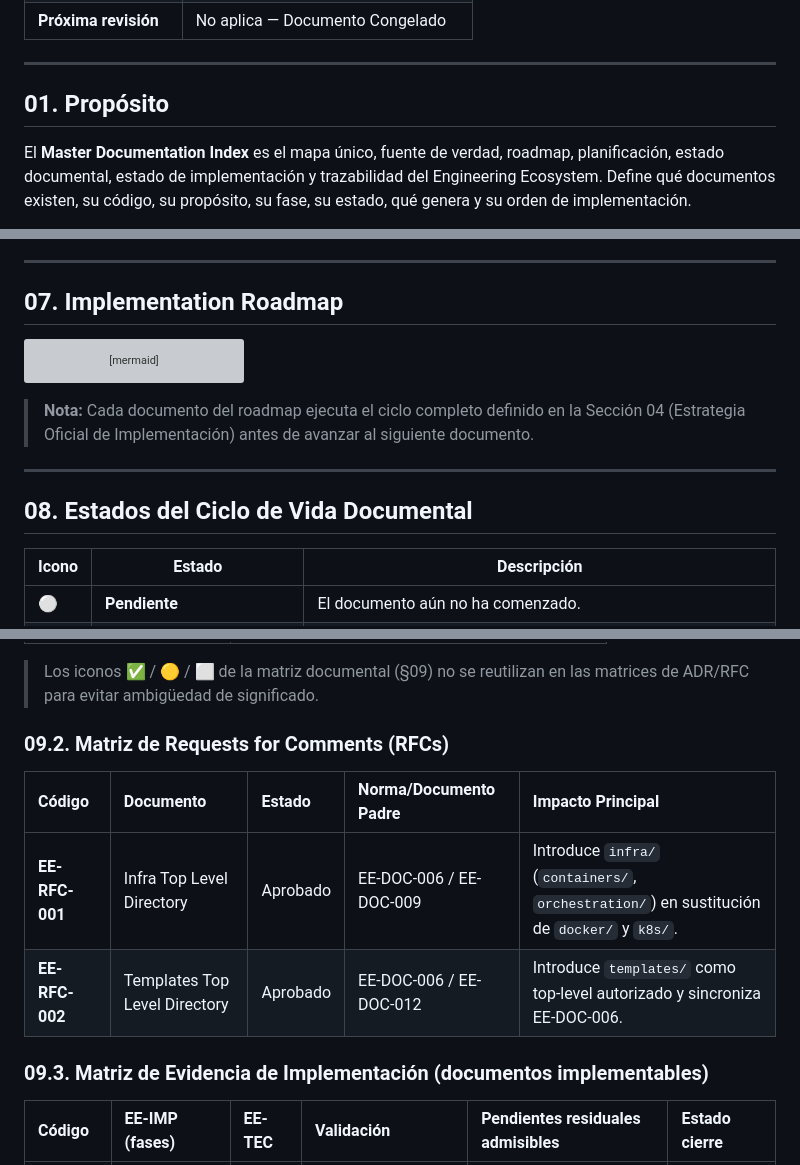
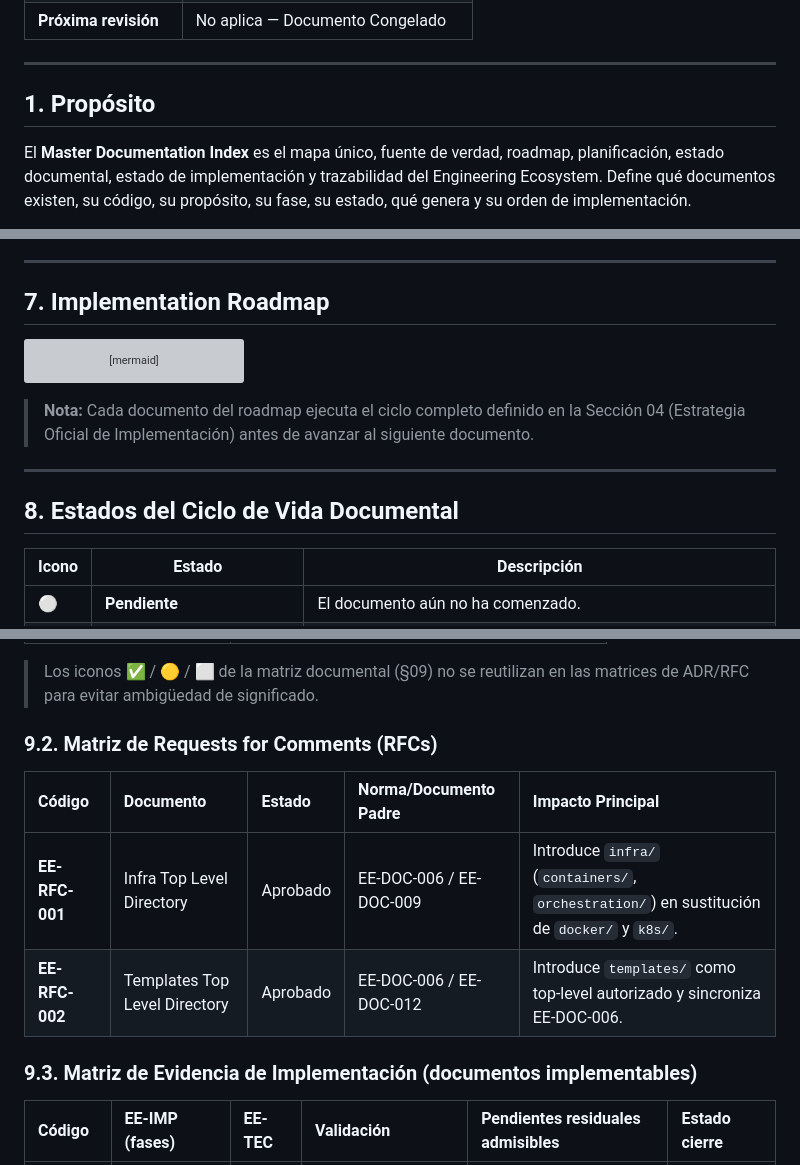
Before and after one commit to EQ-LABS-TECH/ee-monorepo, a Markdown page: docs/architecture/EE-DOC-001_Master_Documentation_Index.md, 3 parts joined by grey strips. GitHub-like rendering; grey boxes are pictures that could not be loaded.

````diff
--- a/docs/architecture/EE-DOC-001_Master_Documentation_Index.md
+++ b/docs/architecture/EE-DOC-001_Master_Documentation_Index.md
@@ -26,7 +26,7 @@ Este documento sigue el estándar **EE-DOC-002 — Document Design Template**.
 
 ---
 
-## 01. Propósito
+## 1. Propósito
 
 El **Master Documentation Index** es el mapa único, fuente de verdad, roadmap, planificación, estado documental, estado de implementación y trazabilidad del Engineering Ecosystem. Define qué documentos existen, su código, su propósito, su fase, su estado, qué genera y su orden de implementación.
 
@@ -126,7 +126,7 @@ El Engineering Ecosystem se construye en cuatro fases:
 
 ---
 
-## 07. Implementation Roadmap
+## 7. Implementation Roadmap
 
 ```mermaid
 flowchart TD
@@ -146,7 +146,7 @@ flowchart TD
 
 ---
 
-## 08. Estados del Ciclo de Vida Documental
+## 8. Estados del Ciclo de Vida Documental
 
 | Icono | Estado                         | Descripción                                                       |
 | ----- | ------------------------------ | ----------------------------------------------------------------- |
@@ -219,14 +219,14 @@ flowchart TD
 
 > Los iconos ✅ / 🟡 / ⬜ de la matriz documental (§09) no se reutilizan en las matrices de ADR/RFC para evitar ambigüedad de significado.
 
-### 09.2. Matriz de Requests for Comments (RFCs)
+### 9.2. Matriz de Requests for Comments (RFCs)
 
 | Código         | Documento                     | Estado   | Norma/Documento Padre   | Impacto Principal                                                                          |
 | :------------- | :---------------------------- | :------- | :---------------------- | :----------------------------------------------------------------------------------------- |
 | **EE-RFC-001** | Infra Top Level Directory     | Aprobado | EE-DOC-006 / EE-DOC-009 | Introduce `infra/` (`containers/`, `orchestration/`) en sustitución de `docker/` y `k8s/`. |
 | **EE-RFC-002** | Templates Top Level Directory | Aprobado | EE-DOC-006 / EE-DOC-012 | Introduce `templates/` como top-level autorizado y sincroniza EE-DOC-006.                  |
 
-### 09.3. Matriz de Evidencia de Implementación (documentos implementables)
+### 9.3. Matriz de Evidencia de Implementación (documentos implementables)
 
 | Código         | EE-IMP (fases)         | EE-TEC     | Validación                               | Pendientes residuales admisibles                                 | Estado cierre |
 | :------------- | :--------------------- | :--------- | :--------------------------------------- | :--------------------------------------------------------------- | :------------ |
````
Also changed, not shown: other parts of docs/architecture/EE-DOC-001_Master_Documentation_Index.md (+17 -13 lines).
